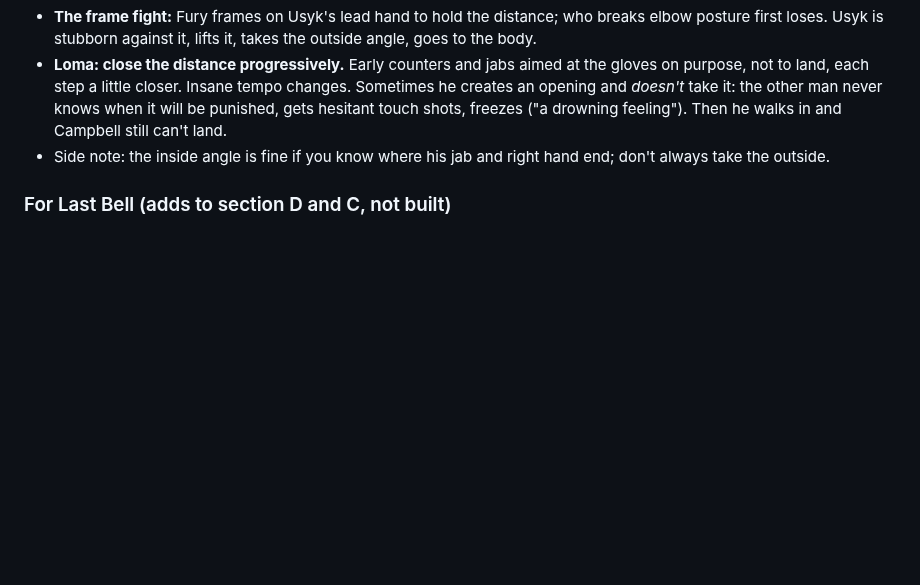
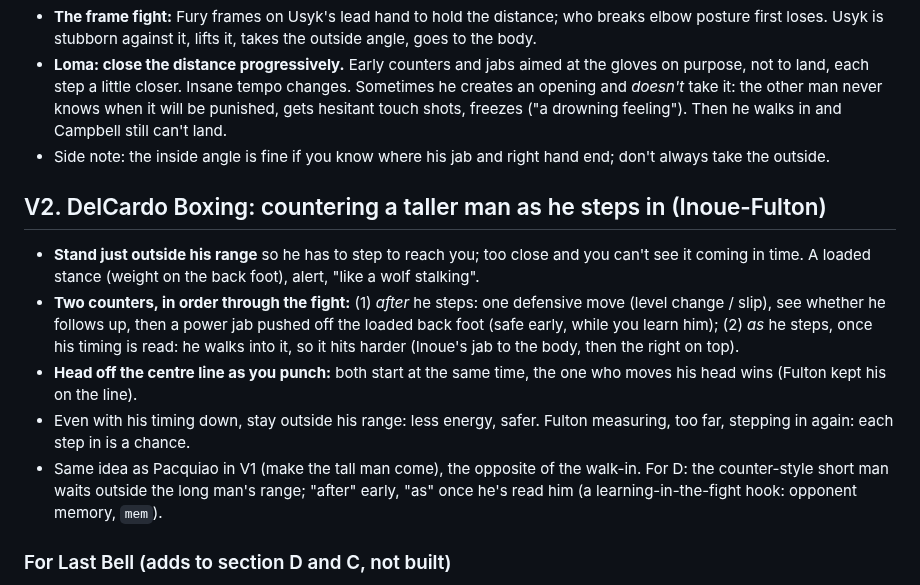
Before and after one commit to Ednerrd/Last-Bell, a Markdown page: research/size.md, the part around the change. Drawn GitHub-style; blank space fills up the shorter version.

Commit message:
Research: tall vs short, Inoue-Fulton countering the step-in
Co-Authored-By: Claude Opus 5.5 <noreply@anthropic.com>
Claude-Session: https://claude.ai/code/session_01WW9DnZy9udLaRshRW76pAB

```diff
--- a/research/size.md
+++ b/research/size.md
@@ -293,6 +293,13 @@ A coach's punch-by-punch breakdown of three shorter men beating taller ones. Par
 - **Loma: close the distance progressively.** Early counters and jabs aimed at the gloves on purpose, not to land, each step a little closer. Insane tempo changes. Sometimes he creates an opening and *doesn't* take it: the other man never knows when it will be punished, gets hesitant touch shots, freezes ("a drowning feeling"). Then he walks in and Campbell still can't land.
 - Side note: the inside angle is fine if you know where his jab and right hand end; don't always take the outside.
 
+## V2. DelCardo Boxing: countering a taller man as he steps in (Inoue-Fulton)
+- **Stand just outside his range** so he has to step to reach you; too close and you can't see it coming in time. A loaded stance (weight on the back foot), alert, "like a wolf stalking".
+- **Two counters, in order through the fight:** (1) *after* he steps: one defensive move (level change / slip), see whether he follows up, then a power jab pushed off the loaded back foot (safe early, while you learn him); (2) *as* he steps, once his timing is read: he walks into it, so it hits harder (Inoue's jab to the body, then the right on top).
+- **Head off the centre line as you punch:** both start at the same time, the one who moves his head wins (Fulton kept his on the line).
+- Even with his timing down, stay outside his range: less energy, safer. Fulton measuring, too far, stepping in again: each step in is a chance.
+- Same idea as Pacquiao in V1 (make the tall man come), the opposite of the walk-in. For D: the counter-style short man waits outside the long man's range; "after" early, "as" once he's read him (a learning-in-the-fight hook: opponent memory, `mem`).
+
 ### For Last Bell (adds to section D and C, not built)
 1. **Two short-man plans, not one:** D has the entry plan (get on the chest). The video adds the long one: circle away, make him reach and over-lean, counter the reach (Pacquiao). A skill/style choice for the short man.
 2. **Feint the entry, many times** (D, trigger 2): a World-class short man's entry comes behind a run of entry feints, not one; a single feint into a 1-2 vs a counter-puncher eats the uppercut. Novice walks straight in (already in D).
```
